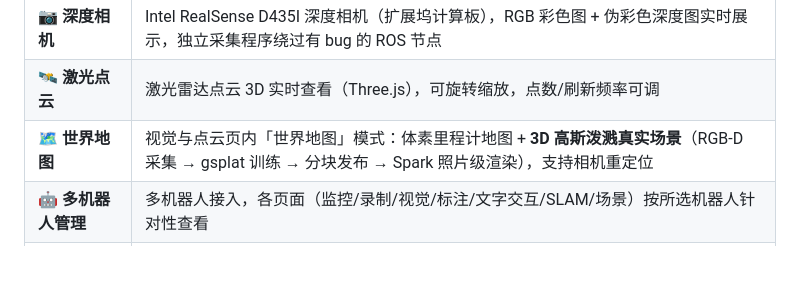
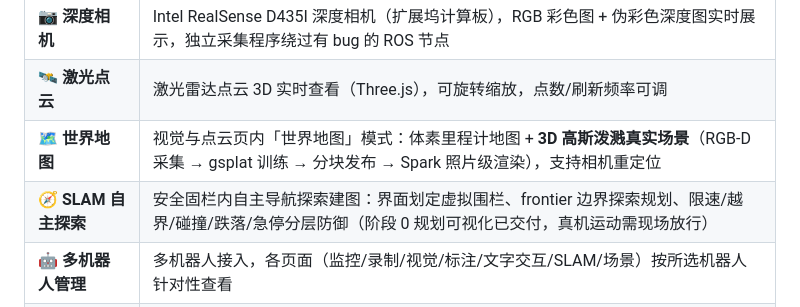
Before and after one commit to CTGCYQ/go2w-monitoring-and-dataset-construction, a Markdown page: README.md, the part around the change. GitHub-like rendering; blank space fills up the shorter version.

Commit message:
Document SLAM autonomous exploration feature

```diff
--- a/README.md
+++ b/README.md
@@ -19,6 +19,7 @@
 | 📷 **深度相机** | Intel RealSense D435I 深度相机（扩展坞计算板），RGB 彩色图 + 伪彩色深度图实时展示，独立采集程序绕过有 bug 的 ROS 节点 |
 | 🛰 **激光点云** | 激光雷达点云 3D 实时查看（Three.js），可旋转缩放，点数/刷新频率可调 |
 | 🗺 **世界地图** | 视觉与点云页内「世界地图」模式：体素里程计地图 + **3D 高斯泼溅真实场景**（RGB-D 采集 → gsplat 训练 → 分块发布 → Spark 照片级渲染），支持相机重定位 |
+| 🧭 **SLAM 自主探索** | 安全固栏内自主导航探索建图：界面划定虚拟围栏、frontier 边界探索规划、限速/越界/碰撞/跌落/急停分层防御（阶段 0 规划可视化已交付，真机运动需现场放行） |
 | 🤖 **多机器人管理** | 多机器人接入，各页面（监控/录制/视觉/标注/文字交互/SLAM/场景）按所选机器人针对性查看 |
 | 📋 **作业工作台** | 机器人指派作业：实时监控执行环节、执行率、成功率、步骤时间线、异常说明 |
 | 🎬 **数据录制** | Web 一键开始/停止录制，流式写盘（任意时长不占内存），自动崩溃恢复 |
```
